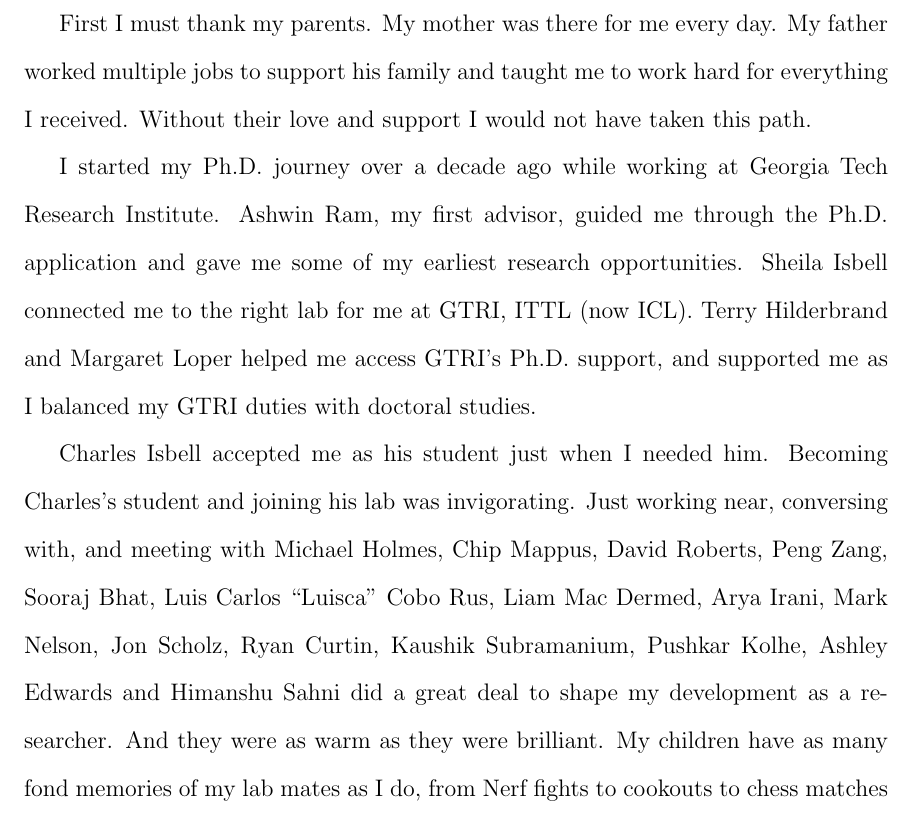
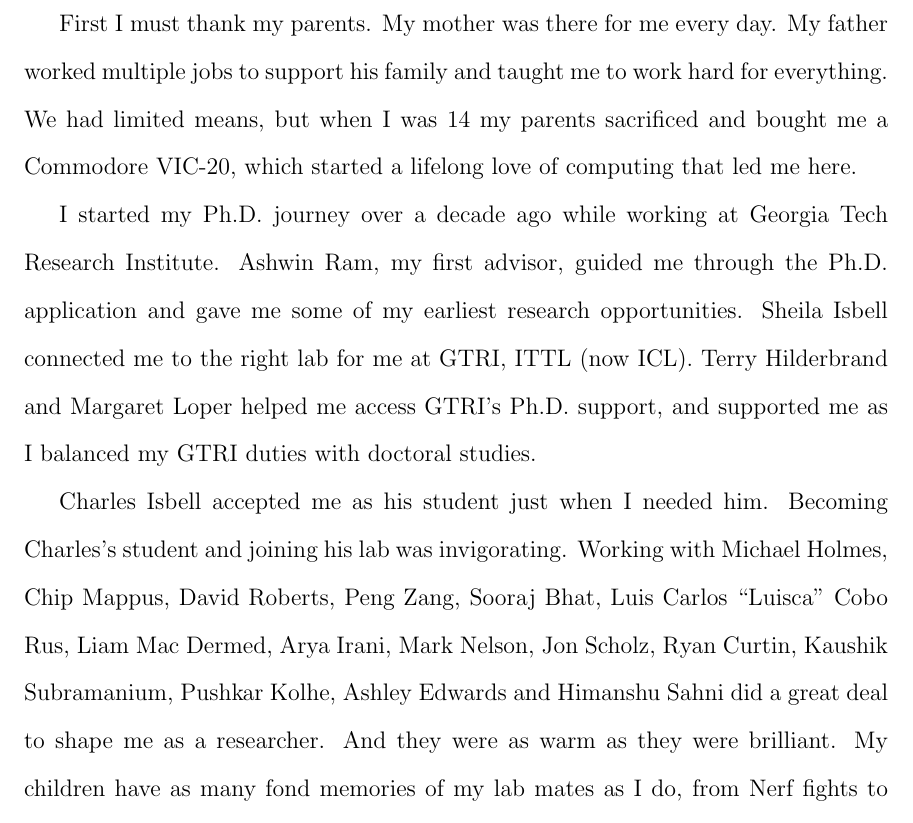
Before and after one commit to dr-cs/dissertation, a LaTeX thesis (simpkins-dissertation.tex, which reads acknowledgements.tex): part of page 5 of 169, cut so that both start at the same text. Compiled offline with pdfLaTeX.

Commit message:
Add bit abour VIC-20

```diff
--- a/acknowledgements.tex
+++ b/acknowledgements.tex
@@ -6,11 +6,11 @@
 
 %Insert your dedication text here
 
-First I must thank my parents. My mother was there for me every day. My father worked multiple jobs to support his family and taught me to work hard for everything I received. Without their love and support I would not have taken this path.
+First I must thank my parents. My mother was there for me every day. My father worked multiple jobs to support his family and taught me to work hard for everything. We had limited means, but when I was 14 my parents sacrificed and bought me a Commodore VIC-20, which started a lifelong love of computing that led me here.
 
 I started my Ph.D. journey over a decade ago while working at Georgia Tech Research Institute. Ashwin Ram, my first advisor, guided me through the Ph.D. application and gave me some of my earliest research opportunities. Sheila Isbell connected me to the right lab for me at GTRI, ITTL (now ICL). Terry Hilderbrand and Margaret Loper helped me access GTRI's Ph.D. support, and supported me as I balanced my GTRI duties with doctoral studies.
 
-Charles Isbell accepted me as his student just when I needed him. Becoming Charles's student and joining his lab was invigorating. Just working near, conversing with, and meeting with Michael Holmes, Chip Mappus, David Roberts, Peng Zang, Sooraj Bhat, Luis Carlos ``Luisca'' Cobo Rus, Liam Mac Dermed, Arya Irani, Mark Nelson, Jon Scholz, Ryan Curtin, Kaushik Subramanium, Pushkar Kolhe, Ashley Edwards and Himanshu Sahni did a great deal to shape my development as a researcher.  And they were as warm as they were brilliant. My children have as many fond memories of my lab mates as I do, from Nerf fights to cookouts to chess matches to ``funking out'' Charles's office when he was awarded tenure.
+Charles Isbell accepted me as his student just when I needed him. Becoming Charles's student and joining his lab was invigorating. Working with Michael Holmes, Chip Mappus, David Roberts, Peng Zang, Sooraj Bhat, Luis Carlos ``Luisca'' Cobo Rus, Liam Mac Dermed, Arya Irani, Mark Nelson, Jon Scholz, Ryan Curtin, Kaushik Subramanium, Pushkar Kolhe, Ashley Edwards and Himanshu Sahni did a great deal to shape me as a researcher.  And they were as warm as they were brilliant. My children have as many fond memories of my lab mates as I do, from Nerf fights to cookouts to chess matches to ``funking out'' Charles's office when he was awarded tenure.
 
 My work builds on the earlier work of my lab mate and friend, Sooraj Bhat. Sooraj helped me get started in language-integrated reinforcement learning and shared my interest in advanced programming languages.
 
```
